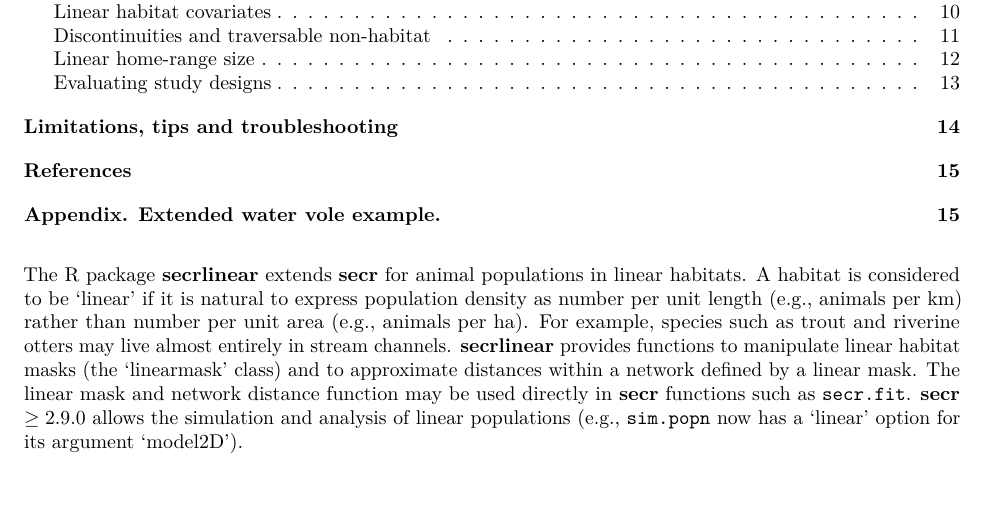
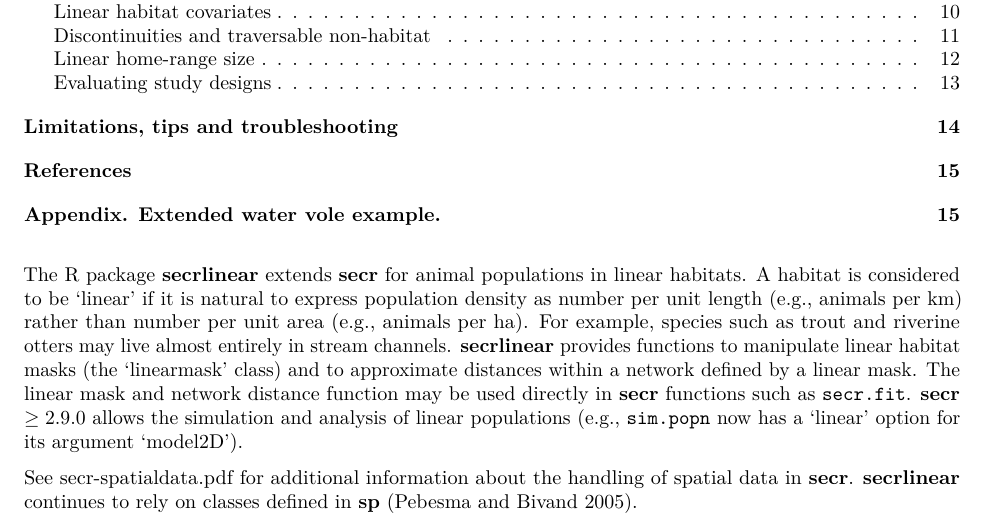
Before and after one commit to MurrayEfford/secrlinear, an R Markdown document (vignettes/secrlinear-vignette.Rmd): part of page 1 of 17, cut so that both start at the same text, the shorter picture padded with empty space. Rendered offline with R 4.5, knitr and Pandoc, then LaTeX, with nearby package versions; some code elsewhere in the file could not run offline.

Commit message:
refer secr-spatialdata

```diff
--- a/vignettes/secrlinear-vignette.Rmd
+++ b/vignettes/secrlinear-vignette.Rmd
@@ -25,6 +25,8 @@ mask. The linear mask and network distance function may be used directly in
 **secr** functions such as `secr.fit`. **secr** $\ge 2.9.0$ allows the
 simulation and analysis of linear populations (e.g., `sim.popn` now has a
 'linear' option for its argument 'model2D').
+
+See [secr-spatialdata.pdf] for additional information about the handling of spatial data in **secr**. **secrlinear** continues to rely on classes defined in **sp** (Pebesma and Bivand 2005).
 
 \vspace{12pt}
 
```
Also changed, not shown: vignettes/secrlinear-vignette.Rmd (2 more changed lines).
